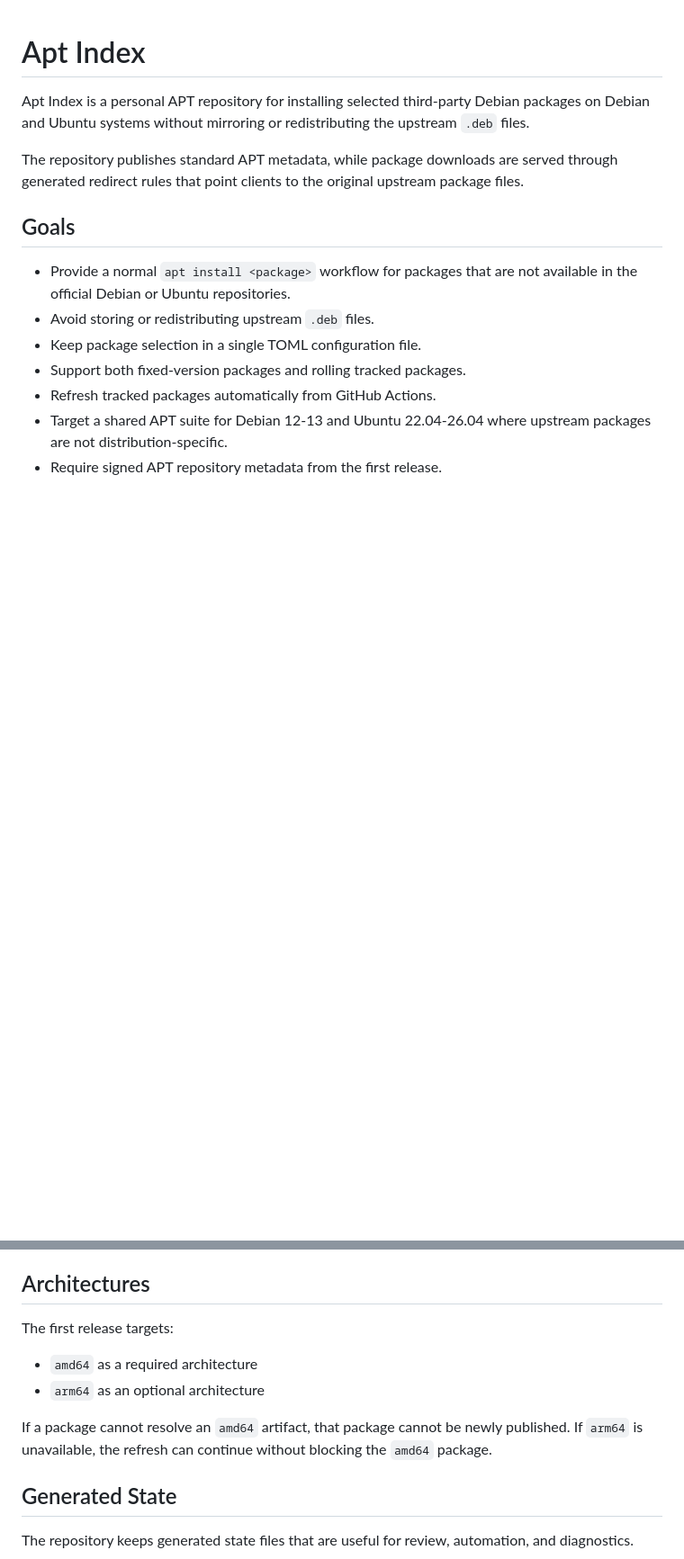
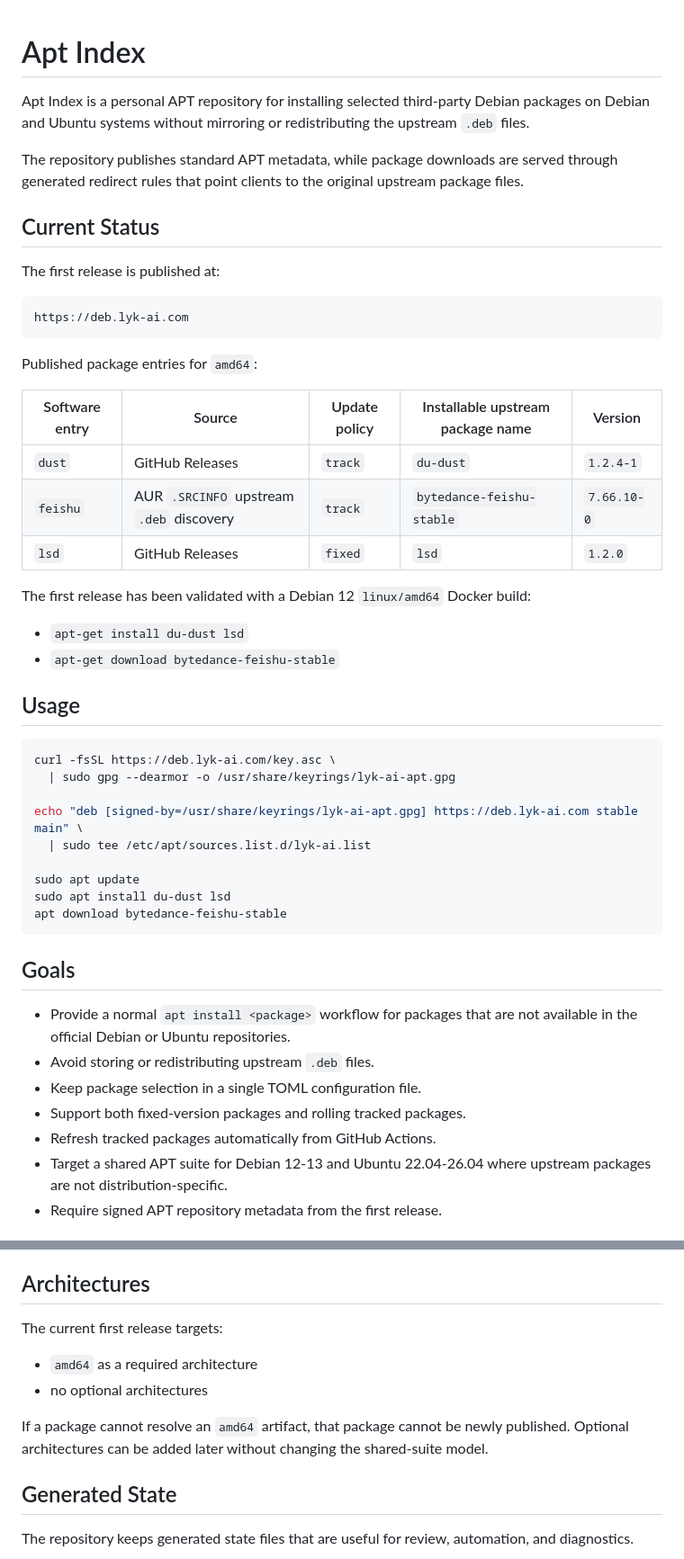
Before and after one commit to Yikai-Liao/apt-index, a Markdown page: README.md, 2 parts joined by grey strips. Shown at 90% size. GitHub-like rendering; blank space fills up the shorter version.

Commit message:
Update README with release status and usage

````diff
--- a/README.md
+++ b/README.md
@@ -3,6 +3,41 @@
 Apt Index is a personal APT repository for installing selected third-party Debian packages on Debian and Ubuntu systems without mirroring or redistributing the upstream `.deb` files.
 
 The repository publishes standard APT metadata, while package downloads are served through generated redirect rules that point clients to the original upstream package files.
+
+## Current Status
+
+The first release is published at:
+
+```text
+https://deb.lyk-ai.com
+```
+
+Published package entries for `amd64`:
+
+| Software entry | Source | Update policy | Installable upstream package name | Version |
+| --- | --- | --- | --- | --- |
+| `dust` | GitHub Releases | `track` | `du-dust` | `1.2.4-1` |
+| `feishu` | AUR `.SRCINFO` upstream `.deb` discovery | `track` | `bytedance-feishu-stable` | `7.66.10-0` |
+| `lsd` | GitHub Releases | `fixed` | `lsd` | `1.2.0` |
+
+The first release has been validated with a Debian 12 `linux/amd64` Docker build:
+
+- `apt-get install du-dust lsd`
+- `apt-get download bytedance-feishu-stable`
+
+## Usage
+
+```sh
+curl -fsSL https://deb.lyk-ai.com/key.asc \
+  | sudo gpg --dearmor -o /usr/share/keyrings/lyk-ai-apt.gpg
+
+echo "deb [signed-by=/usr/share/keyrings/lyk-ai-apt.gpg] https://deb.lyk-ai.com stable main" \
+  | sudo tee /etc/apt/sources.list.d/lyk-ai.list
+
+sudo apt update
+sudo apt install du-dust lsd
+apt download bytedance-feishu-stable
+```
 
 ## Goals
 
@@ -122,12 +159,12 @@ For AUR sources:
 
 ## Architectures
 
-The first release targets:
+The current first release targets:
 
 - `amd64` as a required architecture
-- `arm64` as an optional architecture
+- no optional architectures
 
-If a package cannot resolve an `amd64` artifact, that package cannot be newly published. If `arm64` is unavailable, the refresh can continue without blocking the `amd64` package.
+If a package cannot resolve an `amd64` artifact, that package cannot be newly published. Optional architectures can be added later without changing the shared-suite model.
 
 ## Generated State
 
````
Also changed, not shown: other parts of README.md (+6 -3 lines).
